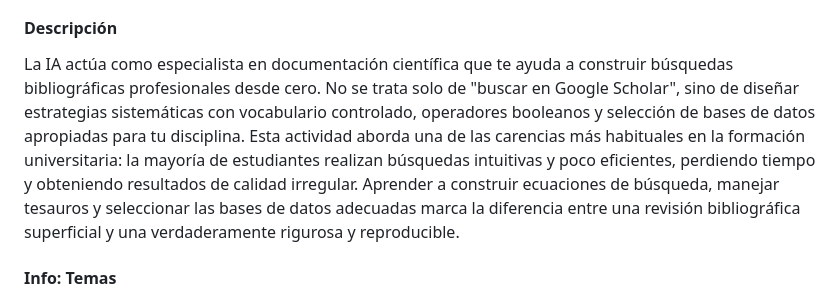
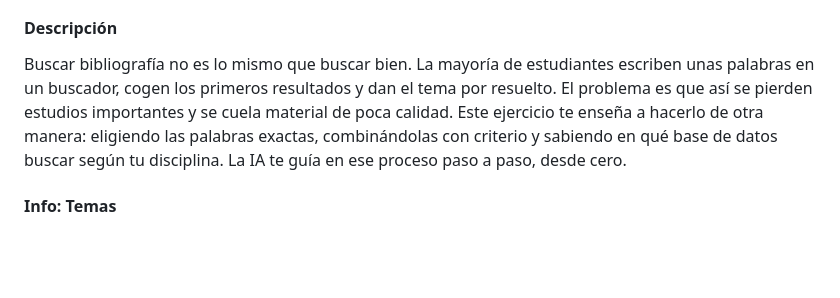
Before and after one commit to MarioFlorido/TallerIA2-web, a Markdown page: contenido.md, the part around one of its changes. GitHub-like rendering; blank space fills up the shorter version.

```diff
--- a/contenido.md
+++ b/contenido.md
@@ -444,7 +447,8 @@ ARTÍCULOS:
 **Aprender a diseñar estrategias de búsqueda bibliográfica rigurosas y efectivas mediante la identificación de términos clave, uso de tesauros especializados, construcción de ecuaciones booleanas y selección estratégica de fuentes de información académica.**
 
 #### Descripción
-La IA actúa como especialista en documentación científica que te ayuda a construir búsquedas bibliográficas profesionales desde cero. No se trata solo de "buscar en Google Scholar", sino de diseñar estrategias sistemáticas con vocabulario controlado, operadores booleanos y selección de bases de datos apropiadas para tu disciplina. Esta actividad aborda una de las carencias más habituales en la formación universitaria: la mayoría de estudiantes realizan búsquedas intuitivas y poco eficientes, perdiendo tiempo y obteniendo resultados de calidad irregular. Aprender a construir ecuaciones de búsqueda, manejar tesauros y seleccionar las bases de datos adecuadas marca la diferencia entre una revisión bibliográfica superficial y una verdaderamente rigurosa y reproducible.
+Buscar bibliografía no es lo mismo que buscar bien. La mayoría de estudiantes escriben unas palabras en un buscador, cogen los primeros resultados y dan el tema por resuelto. El problema es que así se pierden estudios importantes y se cuela material de poca calidad.
+Este ejercicio te enseña a hacerlo de otra manera: eligiendo las palabras exactas, combinándolas con criterio y sabiendo en qué base de datos buscar según tu disciplina. La IA te guía en ese proceso paso a paso, desde cero.
 
 #### Info: Temas
 - *Estimulación Magnética Transcraneal y neuroplasticidad en pacientes con tumores cerebrales*
```
Also changed, not shown: other parts of contenido.md (+9 -4 lines).
